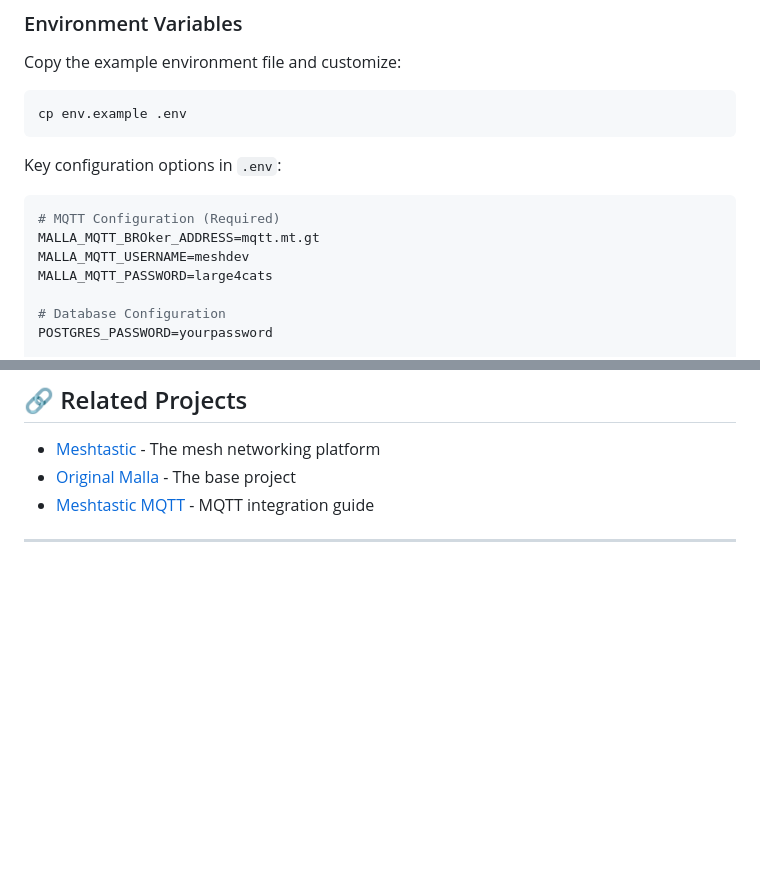
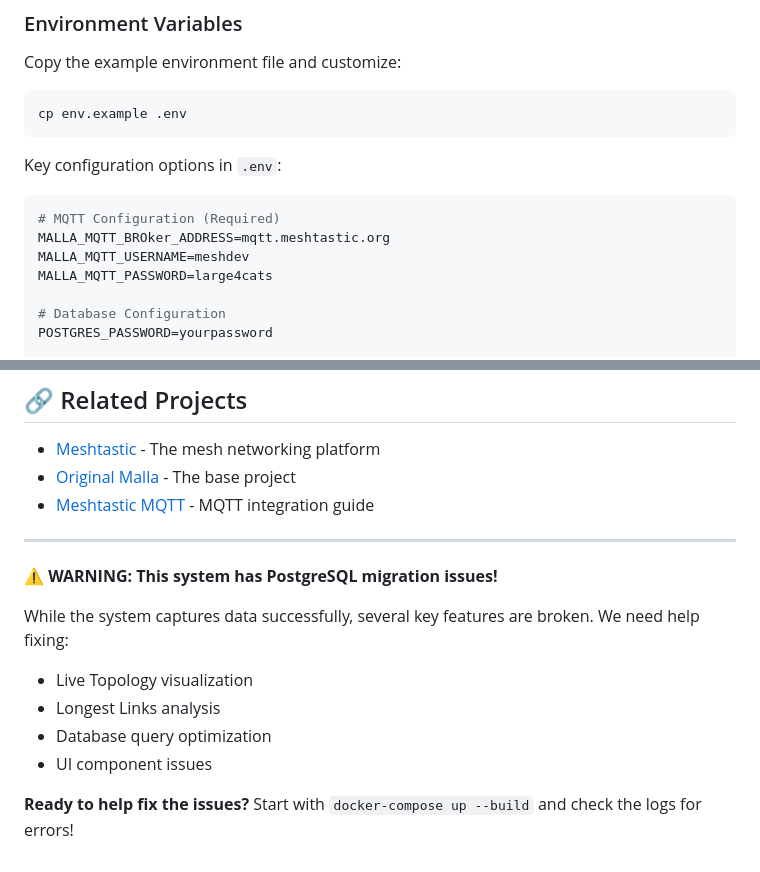
Before and after one commit to tb0hdan/MeshQuery, a Markdown page: README.md, 2 parts joined by grey strips. GitHub-like rendering; blank space fills up the shorter version.

````diff
--- a/README.md
+++ b/README.md
@@ -66,7 +78,7 @@ Key configuration options in `.env`:
 
 ```bash
 # MQTT Configuration (Required)
-MALLA_MQTT_BROker_ADDRESS=mqtt.mt.gt
+MALLA_MQTT_BROker_ADDRESS=mqtt.meshtastic.org
 MALLA_MQTT_USERNAME=meshdev
 MALLA_MQTT_PASSWORD=large4cats
 
@@ -248,3 +274,13 @@ This project is licensed under the MIT License - see the [LICENSE](LICENSE) file
 - [Meshtastic MQTT](https://meshtastic.org/docs/software/mqtt) - MQTT integration guide
 
 ---
+
+**⚠️ WARNING: This system has PostgreSQL migration issues!**
+
+While the system captures data successfully, several key features are broken. We need help fixing:
+- Live Topology visualization
+- Longest Links analysis
+- Database query optimization
+- UI component issues
+
+**Ready to help fix the issues?** Start with `docker-compose up --build` and check the logs for errors!
````
Also changed, not shown: other parts of README.md (+30 -4 lines), issues.md (deleted, +0 -64 lines).
